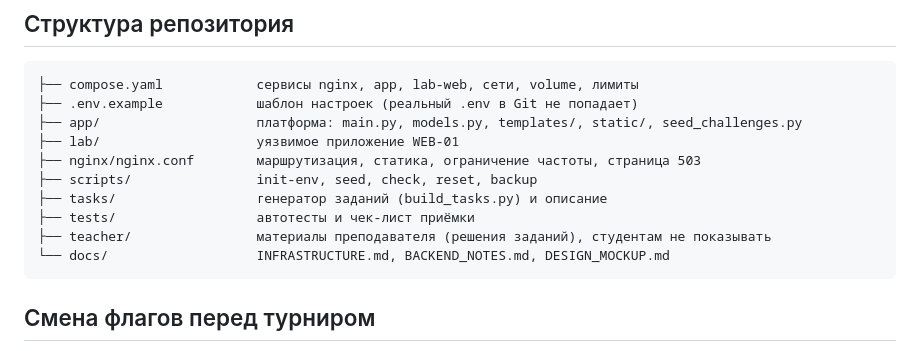
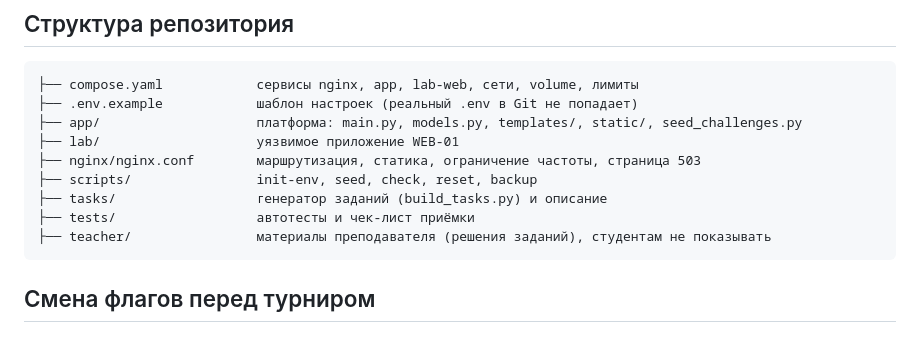
Before and after one commit to byw-pixer/Cyberarena-ctf, a Markdown page: README.md, the part around the change. Rendered like a GitHub page.

````diff
--- a/README.md
+++ b/README.md
@@ -193,7 +193,6 @@ pytest -q                                                       # тесты bac
 ├── tasks/                  генератор заданий (build_tasks.py) и описание
 ├── tests/                  автотесты и чек-лист приёмки
 ├── teacher/                материалы преподавателя (решения заданий), студентам не показывать
-└── docs/                   INFRASTRUCTURE.md, BACKEND_NOTES.md, DESIGN_MOCKUP.md
 ```
 
 ## Смена флагов перед турниром
````
